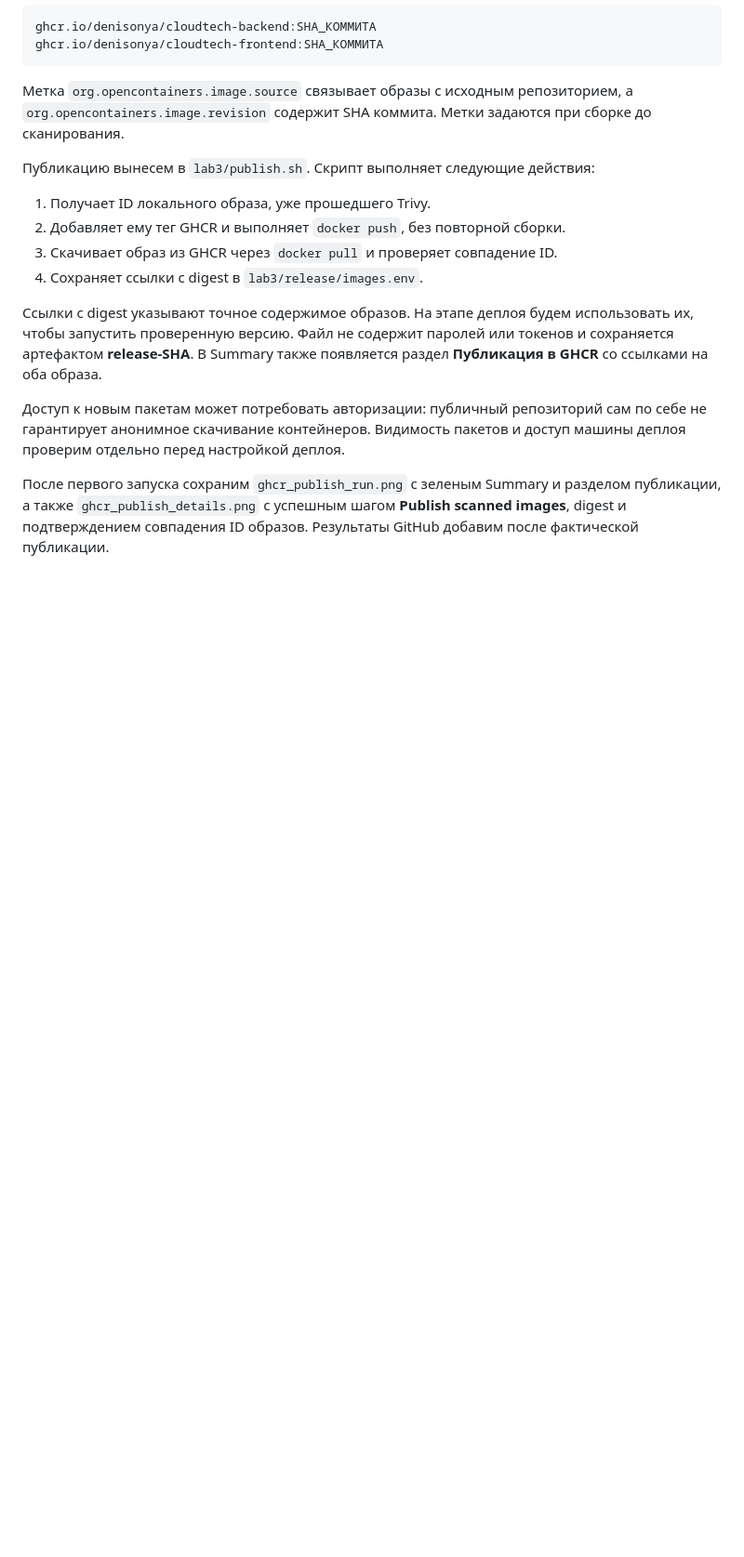
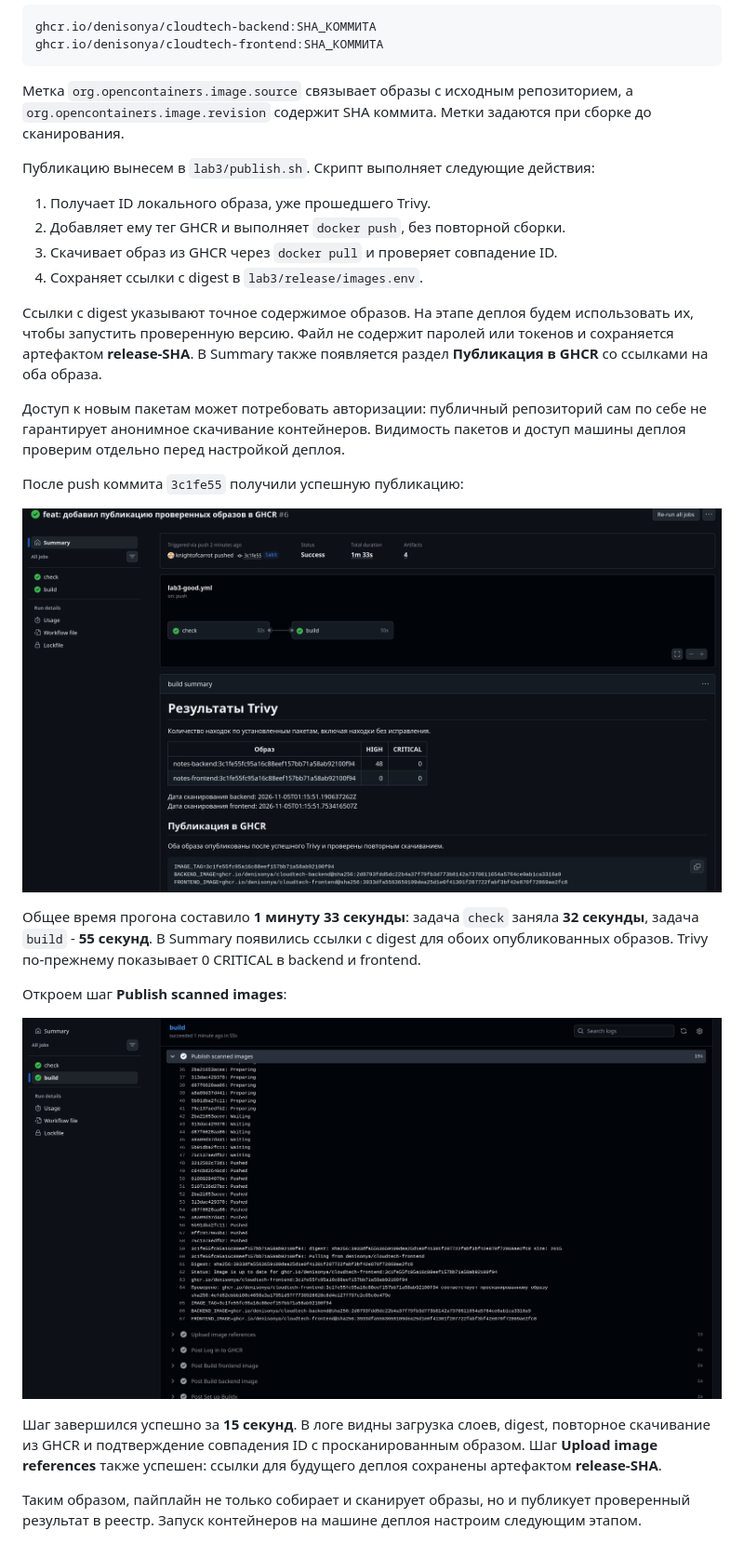
Before and after one commit to Denisonya/CloudTech, a Markdown page: lab3/report.md, the part around the change. Shown: that part at 93% size. Rendered like a GitHub page; pictures changed too: lab3/screenshots/ghcr_publish_details.png (added), lab3/screenshots/ghcr_publish_run.png (added); blank space fills up the shorter version.

Commit message:
docs: добавил результаты публикации образов в GHCR

```diff
--- a/lab3/report.md
+++ b/lab3/report.md
@@ -443,7 +443,24 @@ ghcr.io/denisonya/cloudtech-frontend:SHA_КОММИТА
 сам по себе не гарантирует анонимное скачивание контейнеров. Видимость пакетов
 и доступ машины деплоя проверим отдельно перед настройкой деплоя.
 
-После первого запуска сохраним `ghcr_publish_run.png` с зеленым Summary и разделом
-публикации, а также `ghcr_publish_details.png` с успешным шагом
-**Publish scanned images**, digest и подтверждением совпадения ID образов.
-Результаты GitHub добавим после фактической публикации.
+После push коммита `3c1fe55` получили успешную публикацию:
+
+![Успешный прогон с публикацией в GHCR](screenshots/ghcr_publish_run.png)
+
+Общее время прогона составило **1 минуту 33 секунды**: задача `check` заняла
+**32 секунды**, задача `build` - **55 секунд**. В Summary появились ссылки
+с digest для обоих опубликованных образов. Trivy по-прежнему показывает
+0 CRITICAL в backend и frontend.
+
+Откроем шаг **Publish scanned images**:
+
+![Публикация и проверка образов из GHCR](screenshots/ghcr_publish_details.png)
+
+Шаг завершился успешно за **15 секунд**. В логе видны загрузка слоев, digest,
+повторное скачивание из GHCR и подтверждение совпадения ID с просканированным
+образом. Шаг **Upload image references** также успешен: ссылки для будущего
+деплоя сохранены артефактом **release-SHA**.
+
+Таким образом, пайплайн не только собирает и сканирует образы, но и публикует
+проверенный результат в реестр. Запуск контейнеров на машине деплоя настроим
+следующим этапом.
```
